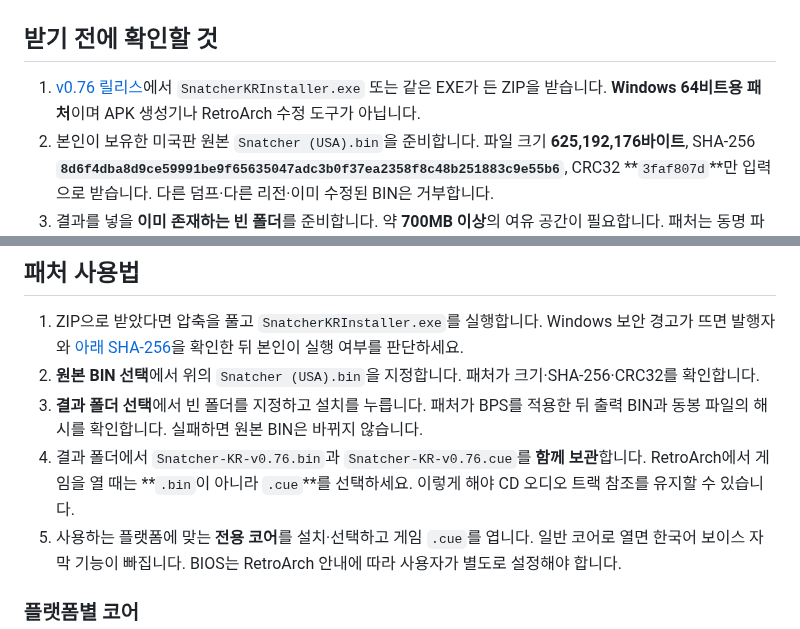
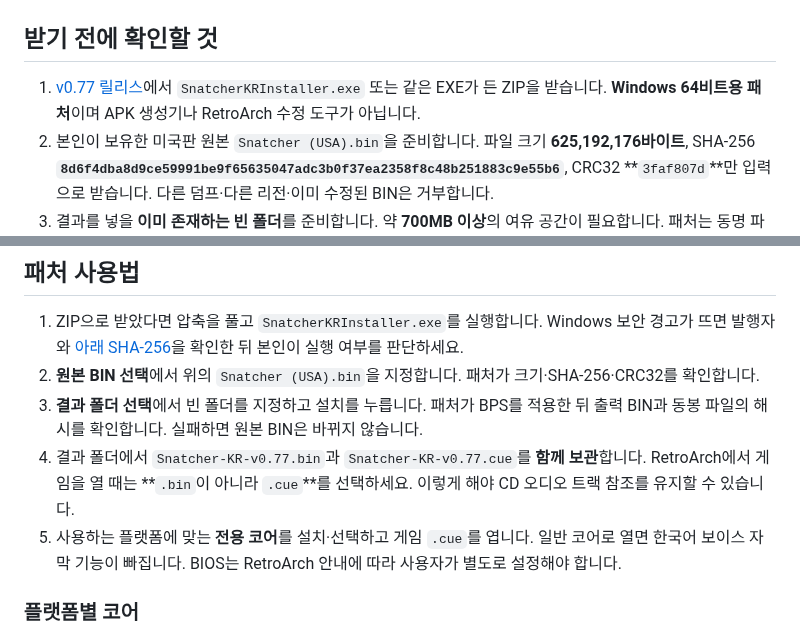
Before and after one commit to OldManCraveGuitars-bit/MegaCD-Snatcher-Kr, a Markdown page: README.md, 2 parts joined by grey strips. GitHub-like rendering.

```diff
--- a/README.md
+++ b/README.md
@@ -36,7 +48,7 @@
 
 ## 받기 전에 확인할 것
 
-1. [v0.76 릴리스](https://github.com/OldManCraveGuitars-bit/MegaCD-Snatcher-Kr/releases/tag/v0.76)에서 `SnatcherKRInstaller.exe` 또는 같은 EXE가 든 ZIP을 받습니다. **Windows 64비트용 패처**이며 APK 생성기나 RetroArch 수정 도구가 아닙니다.
+1. [v0.77 릴리스](https://github.com/OldManCraveGuitars-bit/MegaCD-Snatcher-Kr/releases/tag/v0.77)에서 `SnatcherKRInstaller.exe` 또는 같은 EXE가 든 ZIP을 받습니다. **Windows 64비트용 패처**이며 APK 생성기나 RetroArch 수정 도구가 아닙니다.
 2. 본인이 보유한 미국판 원본 `Snatcher (USA).bin`을 준비합니다. 파일 크기 **625,192,176바이트**, SHA-256 **`8d6f4dba8d9ce59991be9f65635047adc3b0f37ea2358f8c48b251883c9e55b6`**, CRC32 **`3faf807d`**만 입력으로 받습니다. 다른 덤프·다른 리전·이미 수정된 BIN은 거부합니다.
 3. 결과를 넣을 **이미 존재하는 빈 폴더**를 준비합니다. 약 **700MB 이상**의 여유 공간이 필요합니다. 패처는 동명 파일을 덮어쓰지 않습니다.
 
@@ -45,7 +57,7 @@
 1. ZIP으로 받았다면 압축을 풀고 `SnatcherKRInstaller.exe`를 실행합니다. Windows 보안 경고가 뜨면 발행자와 [아래 SHA-256](#sha-256-검증)을 확인한 뒤 본인이 실행 여부를 판단하세요.
 2. **원본 BIN 선택**에서 위의 `Snatcher (USA).bin`을 지정합니다. 패처가 크기·SHA-256·CRC32를 확인합니다.
 3. **결과 폴더 선택**에서 빈 폴더를 지정하고 설치를 누릅니다. 패처가 BPS를 적용한 뒤 출력 BIN과 동봉 파일의 해시를 확인합니다. 실패하면 원본 BIN은 바뀌지 않습니다.
-4. 결과 폴더에서 `Snatcher-KR-v0.76.bin`과 `Snatcher-KR-v0.76.cue`를 **함께 보관**합니다. RetroArch에서 게임을 열 때는 **`.bin`이 아니라 `.cue`**를 선택하세요. 이렇게 해야 CD 오디오 트랙 참조를 유지할 수 있습니다.
+4. 결과 폴더에서 `Snatcher-KR-v0.77.bin`과 `Snatcher-KR-v0.77.cue`를 **함께 보관**합니다. RetroArch에서 게임을 열 때는 **`.bin`이 아니라 `.cue`**를 선택하세요. 이렇게 해야 CD 오디오 트랙 참조를 유지할 수 있습니다.
 5. 사용하는 플랫폼에 맞는 **전용 코어**를 설치·선택하고 게임 `.cue`를 엽니다. 일반 코어로 열면 한국어 보이스 자막 기능이 빠집니다. BIOS는 RetroArch 안내에 따라 사용자가 별도로 설정해야 합니다.
 
 ### 플랫폼별 코어
```
Also changed, not shown: other parts of README.md (+36 -20 lines), docs/RELEASE-v0.77.md (added, +106 -0 lines), docs/screenshots/factory-r251-r47-card01.png (added), docs/screenshots/factory-r251-r47-card02.png (added), docs/screenshots/factory-r251-r47-card03.png (added), docs/screenshots/factory-r251-r47-card04.png (added), 1 other file.
